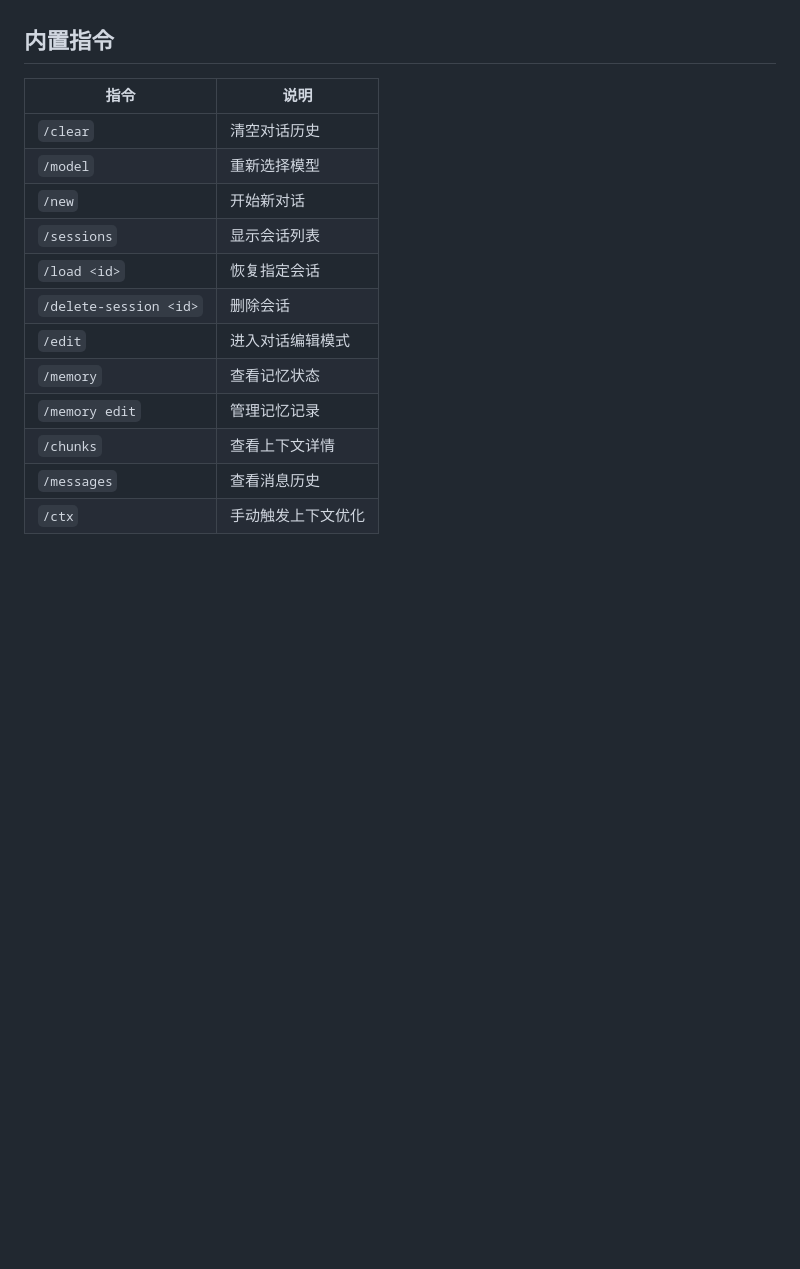
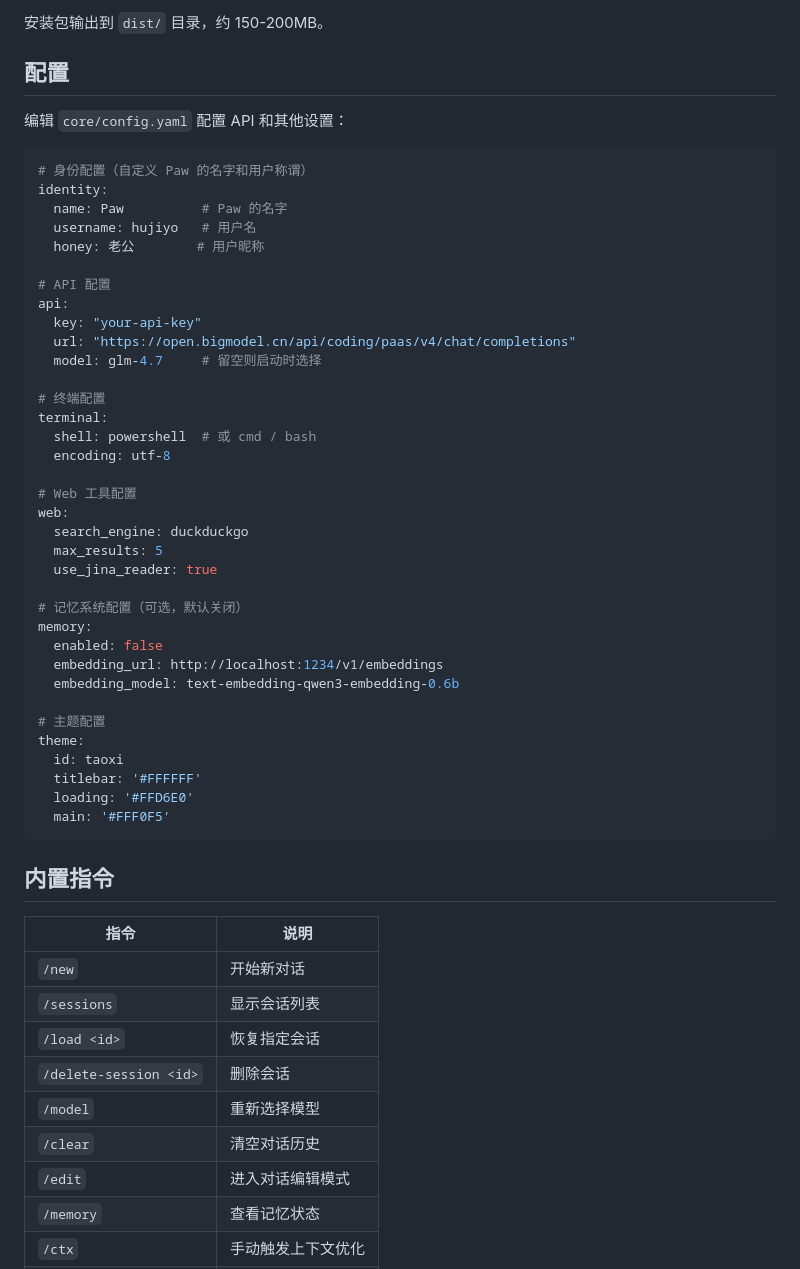
Before and after one commit to hujiyo/Paw, a Markdown page: README.md, the part around one of its changes. GitHub-like rendering; blank space fills up the shorter version.

````diff
--- a/README.md
+++ b/README.md
@@ -94,17 +75,57 @@ npm run build:linux  # Linux
+安装包输出到 `dist/` 目录，约 150-200MB。
+
+## 配置
+
+编辑 `core/config.yaml` 配置 API 和其他设置：
+
+```yaml
+# 身份配置（自定义 Paw 的名字和用户称谓）
+identity:
+  name: Paw          # Paw 的名字
+  username: hujiyo   # 用户名
+  honey: 老公        # 用户昵称
+
+# API 配置
+api:
+  key: "your-api-key"
+  url: "https://open.bigmodel.cn/api/coding/paas/v4/chat/completions"
+  model: glm-4.7     # 留空则启动时选择
+
+# 终端配置
+terminal:
+  shell: powershell  # 或 cmd / bash
+  encoding: utf-8
+
+# Web 工具配置
+web:
+  search_engine: duckduckgo
+  max_results: 5
+  use_jina_reader: true
+
+# 记忆系统配置（可选，默认关闭）
+memory:
+  enabled: false
+  embedding_url: http://localhost:1234/v1/embeddings
+  embedding_model: text-embedding-qwen3-embedding-0.6b
+
+# 主题配置
+theme:
+  id: taoxi
+  titlebar: '#FFFFFF'
+  loading: '#FFD6E0'
+  main: '#FFF0F5'
+```
 
 ## 内置指令
 
 | 指令 | 说明 |
 |------|------|
-| `/clear` | 清空对话历史 |
-| `/model` | 重新选择模型 |
 | `/new` | 开始新对话 |
 | `/sessions` | 显示会话列表 |
 | `/load <id>` | 恢复指定会话 |
 | `/delete-session <id>` | 删除会话 |
+| `/model` | 重新选择模型 |
+| `/clear` | 清空对话历史 |
 | `/edit` | 进入对话编辑模式 |
 | `/memory` | 查看记忆状态 |
-| `/memory edit` | 管理记忆记录 |
-| `/chunks` | 查看上下文详情 |
-| `/messages` | 查看消息历史 |
 | `/ctx` | 手动触发上下文优化 |
````
Also changed, not shown: other parts of README.md (+107 -112 lines), doc/PACKAGE.md (deleted, +0 -199 lines).
